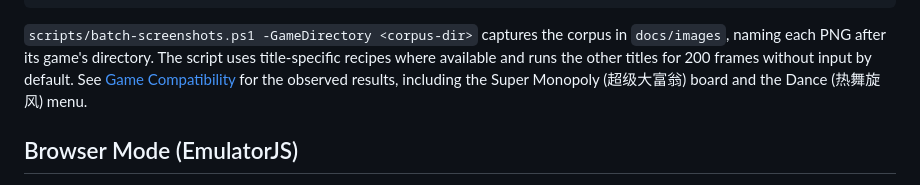
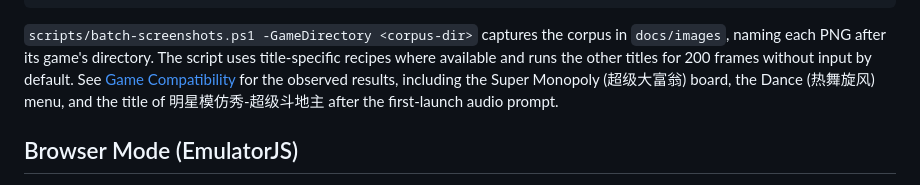
Before and after one commit to AloysHF/SnowFishEmu, a Markdown page: README.md, the part around the change. Rendered like a GitHub page.

```diff
--- a/README.md
+++ b/README.md
@@ -220,7 +220,8 @@ corpus in `docs/images`, naming each PNG after its game's directory.
 The script uses title-specific recipes where available and runs the other
 titles for 200 frames without input by default.
 See [Game Compatibility](docs/Game-Compatibility.md) for the observed results,
-including the Super Monopoly (超级大富翁) board and the Dance (热舞旋风) menu.
+including the Super Monopoly (超级大富翁) board, the Dance (热舞旋风) menu,
+and the title of 明星模仿秀-超级斗地主 after the first-launch audio prompt.
 
 ## Browser Mode (EmulatorJS)
 
```
Also changed, not shown: docs/Game-Compatibility.md (+1 -1 lines), docs/Game-File-Formats.md (+6 -0 lines), docs/images/明星模仿秀-超级斗地主.png, 3 other files.
